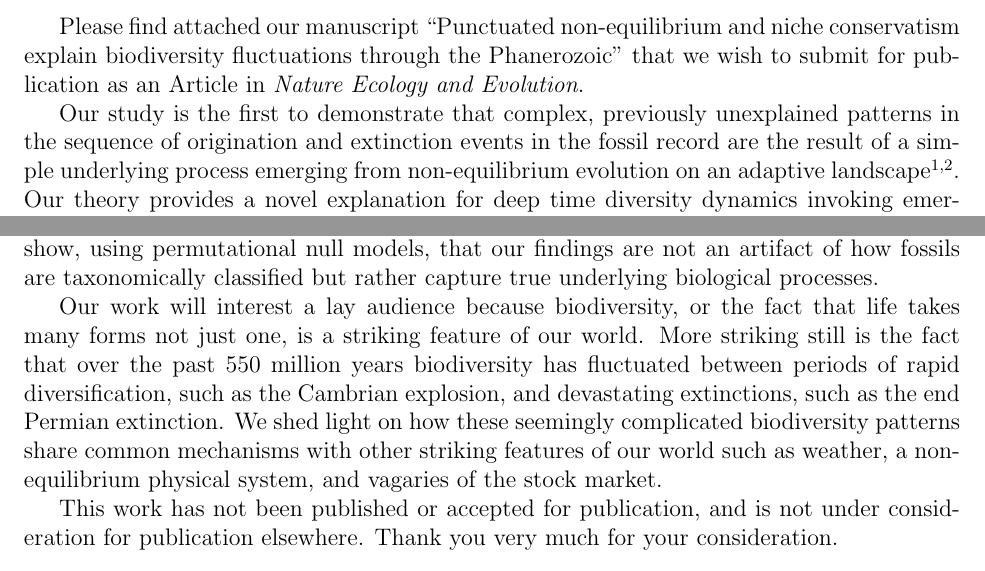
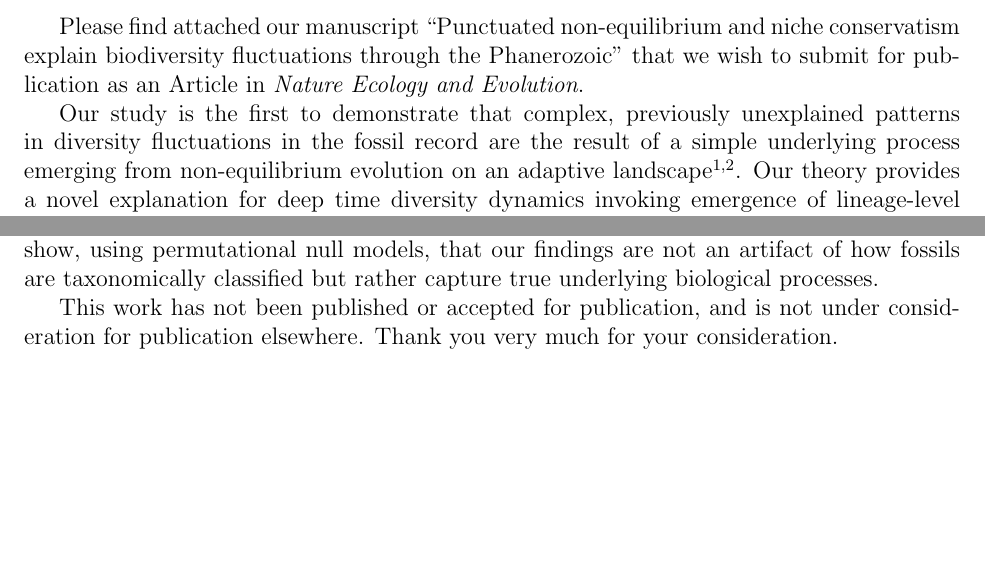
Before and after one commit to ajrominger/paleo_supStat, a LaTeX document (ms/natEcoEvo/cover_lett/rominger_sstat_cover.tex): two parts of page 1 of 2, joined at a grey line, cut so that both start at the same text, the shorter picture padded with empty space. Compiled offline with pdfLaTeX.

Commit message:
shortened cover lett

```diff
--- a/ms/natEcoEvo/cover_lett/rominger_sstat_cover.tex
+++ b/ms/natEcoEvo/cover_lett/rominger_sstat_cover.tex
@@ -10,7 +10,10 @@
 \addbibresource{../../superStat.bib}
 \let\citep=\autocite
 
+\pagestyle{empty}
+
 \begin{document}
+
 
 \noindent
 28 July 2017
@@ -27,8 +30,9 @@ Phanerozoic'' that we wish to submit for publication as an Article in
 {\it Nature Ecology and Evolution}.
 
 Our study is the first to demonstrate that complex, previously
-unexplained patterns in the sequence of origination and extinction
-events in the fossil record are the result of a simple underlying
-process emerging from non-equilibrium evolution on an adaptive
-landscape \citep{eldredgeGould1972, newman1985adaptive}. Our theory
-provides a novel explanation for deep time diversity dynamics invoking
+unexplained patterns in diversity fluctuations in the fossil record
+are the result of a simple underlying process emerging from
+non-equilibrium evolution on an adaptive landscape
+\citep{eldredgeGould1972, newman1985adaptive}. Our theory provides a
+novel explanation for deep time diversity dynamics invoking emergence
+of lineage-level traits as the drivers of complexity via the same
@@ -63,16 +67,6 @@ permutational null models, that our findings are not an artifact of how
 fossils are taxonomically classified but rather capture true
 underlying biological processes.
 
-Our work will interest a lay audience because biodiversity, or the
-fact that life takes many forms not just one, is a striking feature of
-our world. More striking still is the fact that over the past 550
-million years biodiversity has fluctuated between periods of rapid
-diversification, such as the Cambrian explosion, and devastating
-extinctions, such as the end Permian extinction.  We shed light on how
-these seemingly complicated biodiversity patterns share common
-mechanisms with other striking features of our world such as weather,
-a non-equilibrium physical system, and vagaries of the stock market.
-
 This work has not been published or accepted for publication, and is
 not under consideration for publication elsewhere. Thank you very much
 for your consideration.
```
Also changed, not shown: ms/natEcoEvo/cover_lett/rominger_sstat_cover.pdf, ms/natEcoEvo/cover_lett/rominger_sstat_cover.tex (18 more changed lines), 2 other files.
